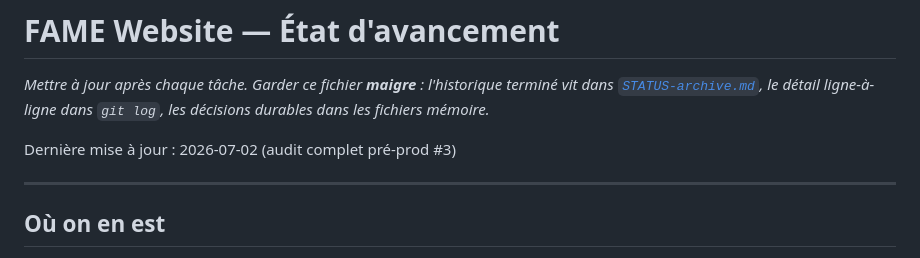
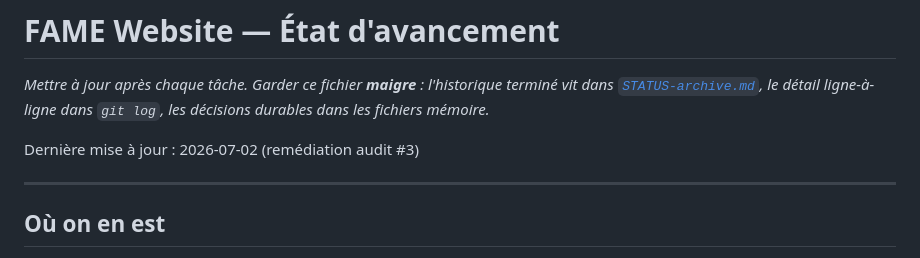
Before and after one commit to LucaDjr7/Site_FAME, a Markdown page: docs/STATUS.md, the part around one of its changes. GitHub-like rendering.

Commit message:
docs(status): remédiation audit 2026-07-02 (6 vagues, 446/446)
Co-Authored-By: Claude Fable 5 <noreply@anthropic.com>

```diff
--- a/docs/STATUS.md
+++ b/docs/STATUS.md
@@ -2,7 +2,7 @@
 
 _Mettre à jour après chaque tâche. Garder ce fichier **maigre** : l'historique terminé vit dans [`STATUS-archive.md`](./STATUS-archive.md), le détail ligne-à-ligne dans `git log`, les décisions durables dans les fichiers mémoire._
 
-Dernière mise à jour : 2026-07-02 (audit complet pré-prod #3)
+Dernière mise à jour : 2026-07-02 (remédiation audit #3)
 
 ---
 
```
Also changed, not shown: other parts of docs/STATUS.md (+1 -0 lines).
